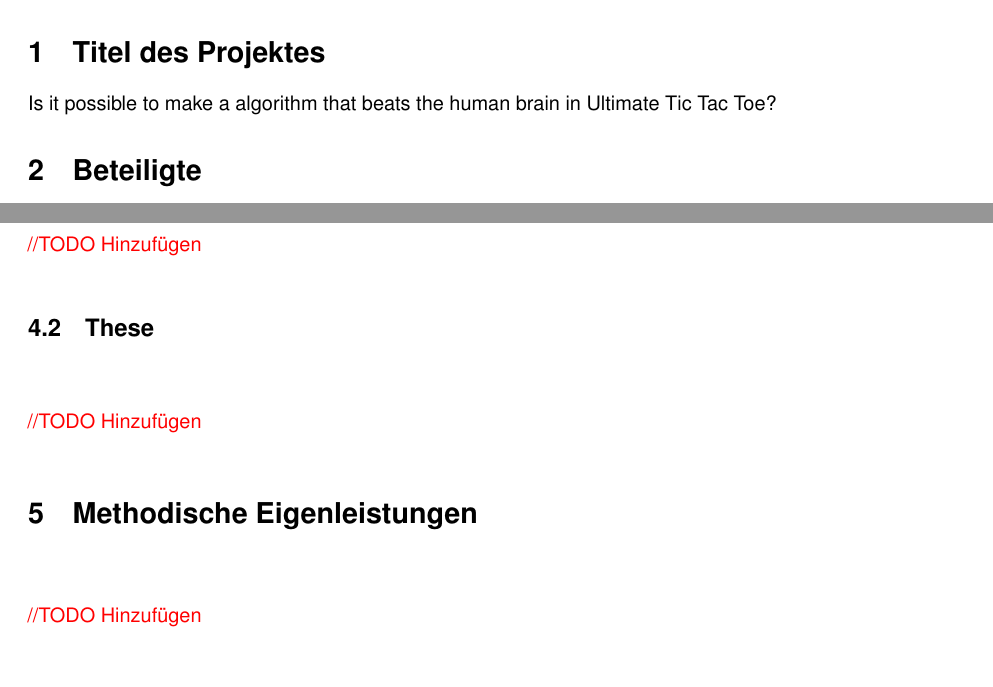
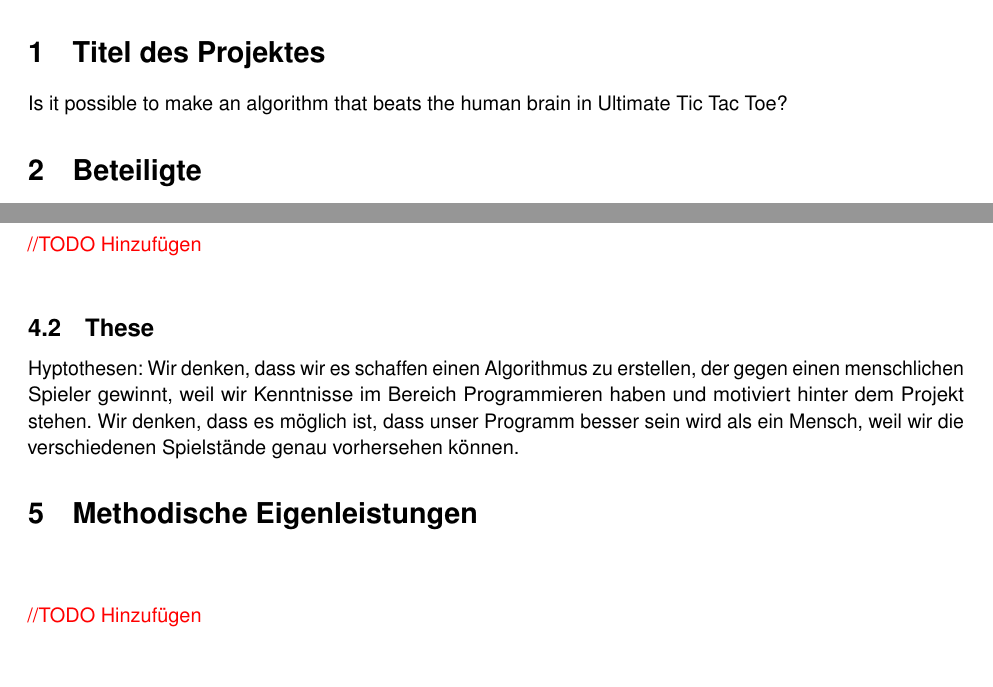
Before and after one commit to madebydamo/slaputtt, a LaTeX document (lib/doc/Projektskizze/Lernjournalinit.tex, which reads lib/doc/Projektskizze/journal.tex): two parts of page 3 of 4, joined at a grey line, cut so that both start at the same text. Compiled offline with pdfLaTeX; a missing font is replaced by an installed copy or a similar font.

Commit message:
hypo added

```diff
--- a/lib/doc/Projektskizze/journal.tex
+++ b/lib/doc/Projektskizze/journal.tex
@@ -1,5 +1,5 @@
 \section{Titel des Projektes}
-Is it possible to make a algorithm that beats the human brain in Ultimate Tic Tac Toe?
+Is it possible to make an algorithm that beats the human brain in Ultimate Tic Tac Toe?
 
 \section{Beteiligte}
 \begin{tabularx}{\textwidth}{l|X}
@@ -20,7 +20,9 @@ Barbara Becher & Betreuende Lehrperson im Bereich Englisch \\
 \todo{Hinzufügen}
 
 \subsection{These}
-\todo{Hinzufügen}
+Hyptothesen:
+Wir denken, dass wir es schaffen einen Algorithmus zu erstellen, der gegen einen menschlichen Spieler gewinnt, weil wir Kenntnisse im Bereich Programmieren haben und motiviert hinter dem Projekt stehen.
+Wir denken, dass es möglich ist, dass unser Programm besser sein wird als ein Mensch, weil wir die verschiedenen Spielstände genau vorhersehen können.
 
 \section{Methodische Eigenleistungen}
 \todo{Hinzufügen}
```
